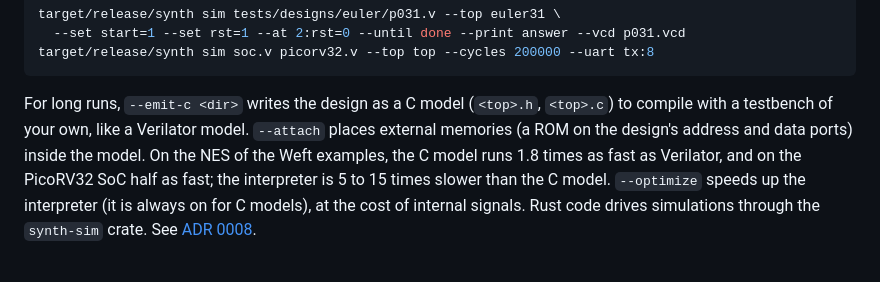
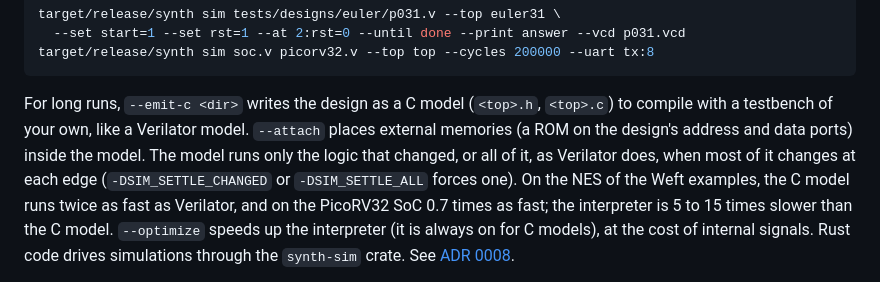
Before and after one commit to nathsou/synth, a Markdown page: README.md, the part around the change. Rendered like a GitHub page.

Commit message:
README: adaptive C model schedule, current speeds
Claude-Session: https://claude.ai/code/session_01Ljvb5nekzW2owMtXs7KxQW

```diff
--- a/README.md
+++ b/README.md
@@ -86,8 +86,11 @@ target/release/synth sim soc.v picorv32.v --top top --cycles 200000 --uart tx:8
 For long runs, `--emit-c <dir>` writes the design as a C model (`<top>.h`,
 `<top>.c`) to compile with a testbench of your own, like a Verilator model.
 `--attach` places external memories (a ROM on the design's address and data
-ports) inside the model. On the NES of the Weft examples, the C model runs
-1.8 times as fast as Verilator, and on the PicoRV32 SoC half as fast; the
+ports) inside the model. The model runs only the logic that changed, or all
+of it, as Verilator does, when most of it changes at each edge
+(`-DSIM_SETTLE_CHANGED` or `-DSIM_SETTLE_ALL` forces one). On the NES of the
+Weft examples, the C model runs twice as fast as Verilator, and on the
+PicoRV32 SoC 0.7 times as fast; the
 interpreter is 5 to 15 times slower than the C model. `--optimize` speeds up
 the interpreter (it is always on for C models), at the cost of internal
 signals. Rust code drives simulations through the `synth-sim` crate. See
```
